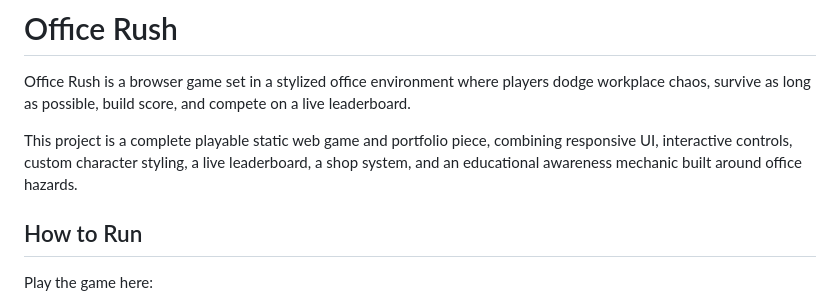
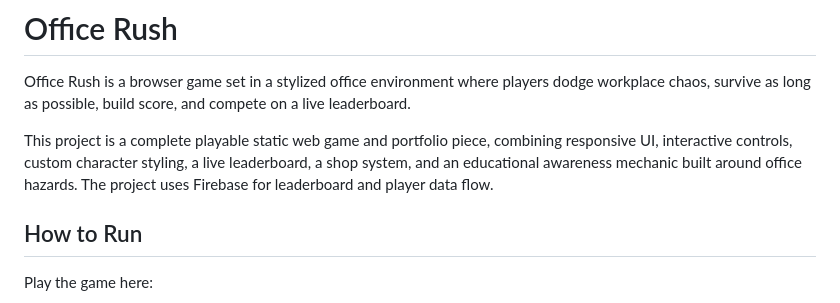
Before and after one commit to akramamaarhasan/Office-Rush, a Markdown page: README.md, the part around the change. GitHub-like rendering.

```diff
--- a/README.md
+++ b/README.md
@@ -2,7 +2,7 @@
 
 Office Rush is a browser game set in a stylized office environment where players dodge workplace chaos, survive as long as possible, build score, and compete on a live leaderboard.
 
-This project is a complete playable static web game and portfolio piece, combining responsive UI, interactive controls, custom character styling, a live leaderboard, a shop system, and an educational awareness mechanic built around office hazards.
+This project is a complete playable static web game and portfolio piece, combining responsive UI, interactive controls, custom character styling, a live leaderboard, a shop system, and an educational awareness mechanic built around office hazards. The project uses Firebase for leaderboard and player data flow.
 
 ## How to Run
 
```
